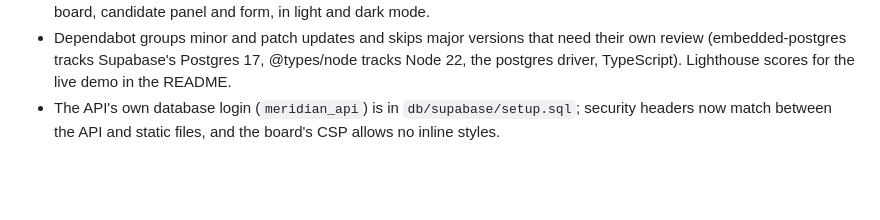
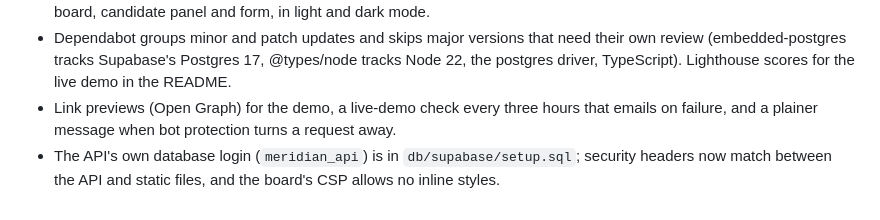
Before and after one commit to infoallin1eventsllc-sys/meridian-hiring-api, a Markdown page: CHANGELOG.md, the part around the change. GitHub-like rendering; blank space fills up the shorter version.

```diff
--- a/CHANGELOG.md
+++ b/CHANGELOG.md
@@ -22,4 +22,5 @@ Phase 1: the portfolio-grade MVP.
 - Fix: the API docs page was blank on Vercel, because files a build step writes into `public/` are not published. The docs viewer now loads from jsDelivr, pinned to one version with an integrity hash, and the small BotID script is committed (a test checks it matches a fresh build).
 - The welcome page shows what Meridian Hire becomes with a pilot or custom build (team logins, careers page, emails and scheduling, feedback and reports, tool connections, agency mode) and links to Meridian Interface. The add-candidate form explains mistakes in plain English and marks the fields to fix. No accessibility violations (axe) on the board, candidate panel and form, in light and dark mode.
 - Dependabot groups minor and patch updates and skips major versions that need their own review (embedded-postgres tracks Supabase's Postgres 17, @types/node tracks Node 22, the postgres driver, TypeScript). Lighthouse scores for the live demo in the README.
+- Link previews (Open Graph) for the demo, a live-demo check every three hours that emails on failure, and a plainer message when bot protection turns a request away.
 - The API's own database login (`meridian_api`) is in `db/supabase/setup.sql`; security headers now match between the API and static files, and the board's CSP allows no inline styles.
```
Also changed, not shown: README.md (+1 -0 lines), public/og-image.png (added), 3 other files.
